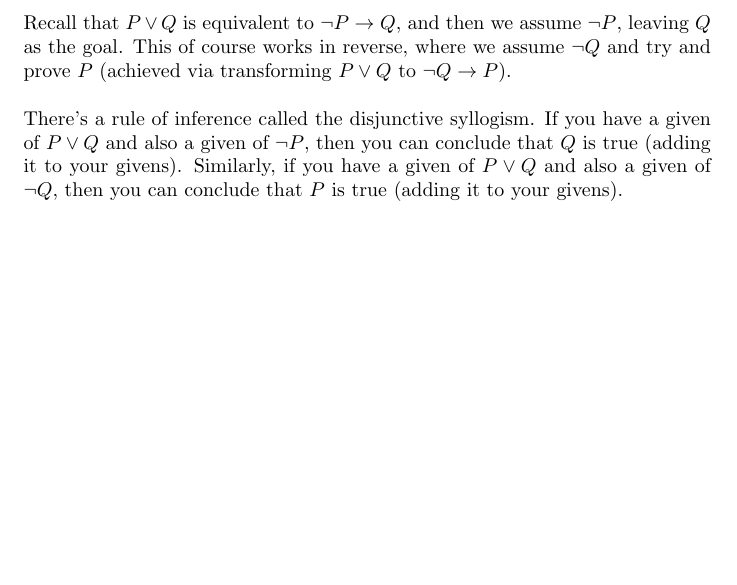
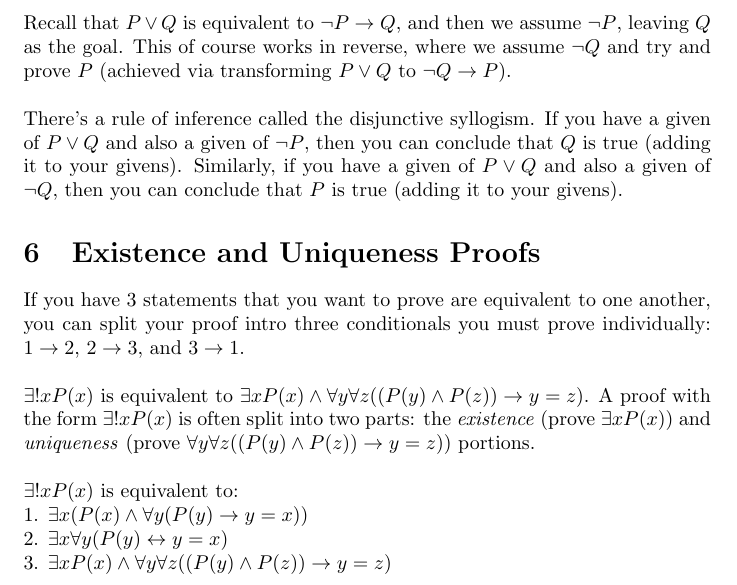
Before and after one commit to axelcool1234/How-To-Prove-It-Notes, a LaTeX document (proofs.tex): part of page 11 of 13, cut so that both start at the same text, the shorter picture padded with empty space. Compiled offline with pdfLaTeX.

Commit message:
Proofs chapter completed.

```diff
--- a/proofs.tex
+++ b/proofs.tex
@@ -425,6 +425,17 @@ When one of your givens is a disjunction, such as $P \lor Q$, there are two poss
 
 \noindent There's a rule of inference called the \gls{disjunctive syllogism}. If you have a given of $P \lor Q$ and also a given of $\lnot P$, then you can conclude that $Q$ is true (adding it to your givens). Similarly, if you have a given of $P \lor Q$ and also a given of $\lnot Q$, then you can conclude that $P$ is true (adding it to your givens).
 
+\section{Existence and Uniqueness Proofs}
+If you have 3 statements that you want to prove are equivalent to one another, you can split your proof intro three conditionals you must prove individually: $1 \rightarrow 2$, $2 \rightarrow 3$, and $3 \rightarrow 1$.\\
+
+\noindent $\exists!xP(x)$ is equivalent to $\exists xP(x) \land \forall y \forall z((P(y) \land P(z)) \rightarrow y = z)$. A proof with the form $\exists!xP(x)$ is often split into two parts: the \textit{existence} (prove $\exists xP(x)$) and \textit{uniqueness} (prove $\forall y \forall z((P(y) \land P(z)) \rightarrow y = z)$) portions.\\
+
+\noindent $\exists!xP(x)$ is equivalent to:\\
+1. $\exists x(P(x) \land \forall y(P(y) \rightarrow y = x))$\\
+2. $\exists x \forall y(P(y) \leftrightarrow y = x)$\\
+3. $\exists xP(x) \land \forall y \forall z((P(y) \land P(z)) \rightarrow y = z)$
+
+
 \clearpage
 \printglossary[type=\acronymtype,style=long]  % list of acronyms
 \printglossary[type=symbolslist,style=long]   % list of symbols
```
